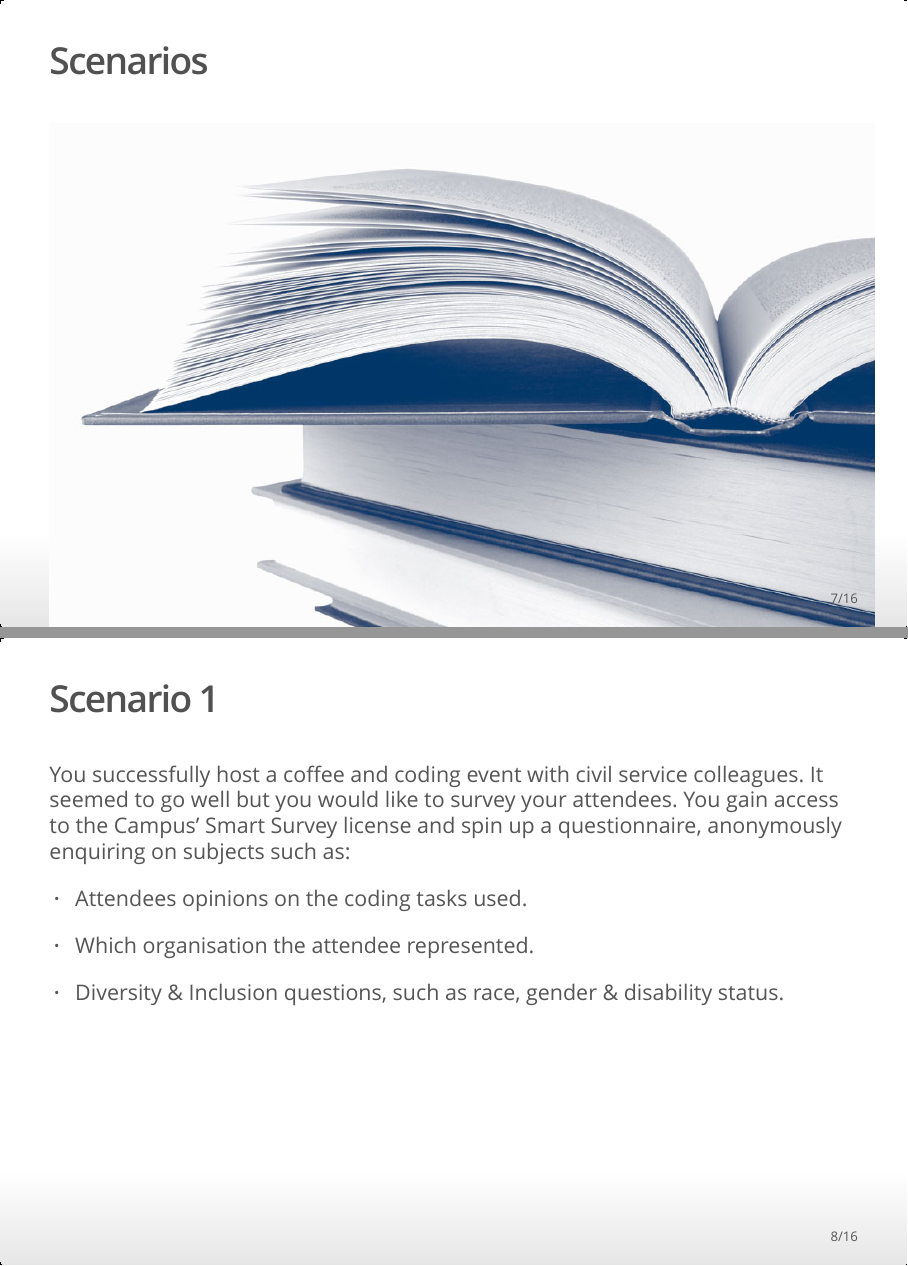
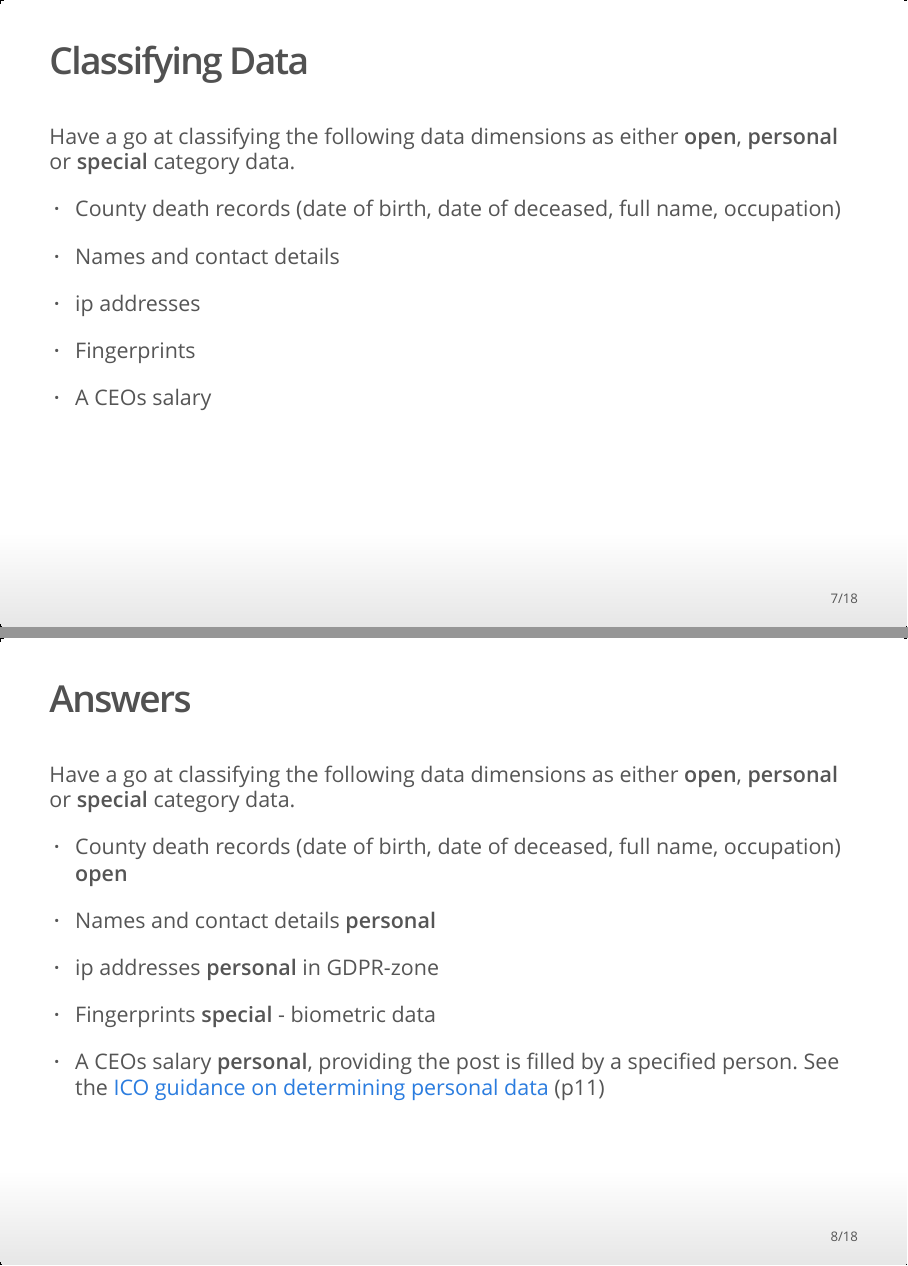
Before and after one commit to datasciencecampus/DSCA_graduate-programme_dev, an R Markdown document (week_01/1.ethics_governance/dpa_gdpr.Rmd): pages 7 and 8 of 16 before the commit and pages 7 and 8 of 18 after it, joined at a grey line. The pictures show the output file week_01/1.ethics_governance/dpa_gdpr.html that the author committed with the source, opened offline.

Commit message:
feat: Adding exercise on categorising data

```diff
--- a/week_01/1.ethics_governance/dpa_gdpr.Rmd
+++ b/week_01/1.ethics_governance/dpa_gdpr.Rmd
@@ -73,6 +73,36 @@ Navigate to the links in the previous slides. Use the information provided at th
 +------------------+-----------------------------+----------------------------------+
 
 
+## Classifying Data
+
+Have a go at classifying the following data dimensions as either **open**, **personal** or **special** category data.
+
+* County death records (date of birth, date of deceased, full name, occupation)
+
+* Names and contact details
+
+* ip addresses
+
+* Fingerprints
+
+* A CEOs salary
+
+
+## Answers
+
+Have a go at classifying the following data dimensions as either **open**, **personal** or **special** category data.
+
+* County death records (date of birth, date of deceased, full name, occupation) **open**
+
+* Names and contact details **personal**
+
+* ip addresses **personal** in GDPR-zone
+
+* Fingerprints **special** - biometric data
+
+* A CEOs salary **personal**, providing the post is filled by a specified person. See the [ICO guidance on determining personal data](https://ico.org.uk/media/for-organisations/documents/1554/determining-what-is-personal-data.pdf) (p11)
+
+
 
 ## Scenarios
 
```
Also changed, not shown: week_01/1.ethics_governance/dpa_gdpr.html, week_01/1.ethics_governance/dpa_gdpr.Rmd (2 more changed lines).
